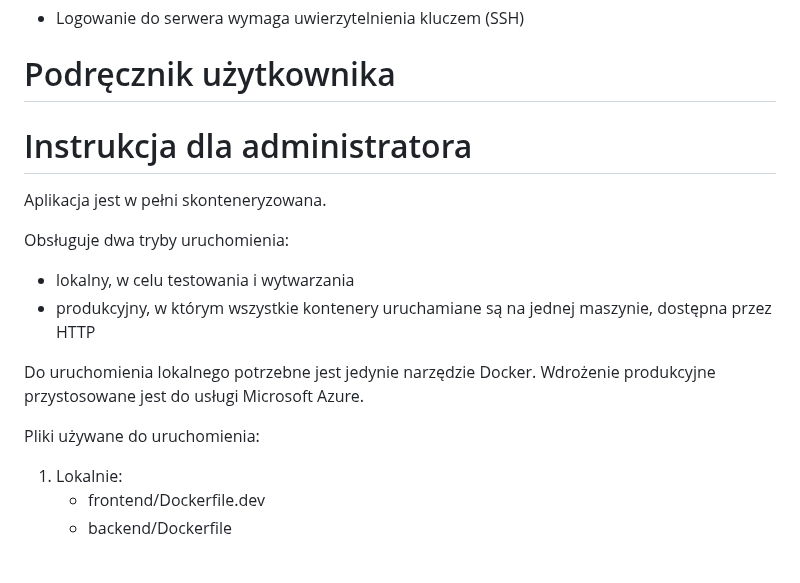
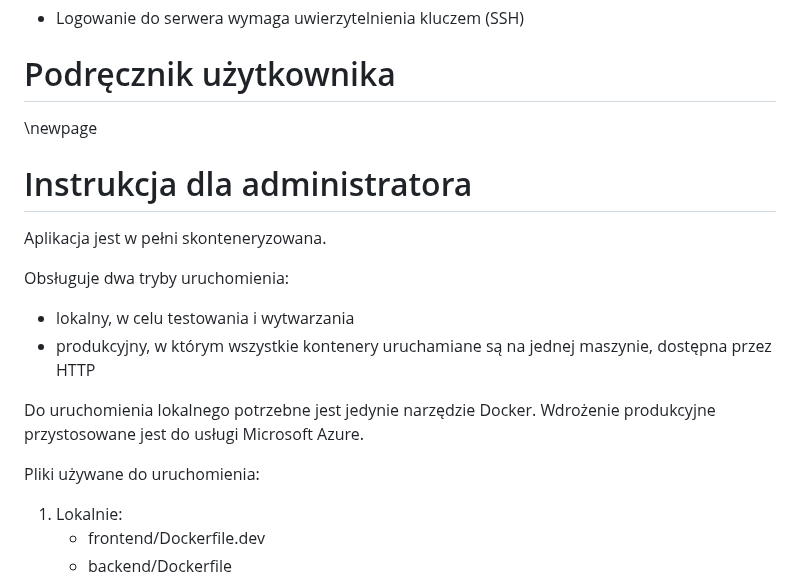
Before and after one commit to mGarbowski/pzsp2-projekt, a Markdown page: docs/master.md, the part around one of its changes. GitHub-like rendering; blank space fills up the shorter version.

```diff
--- a/docs/master.md
+++ b/docs/master.md
@@ -855,17 +855,20 @@ Podglądy widoków widoczne są na rysunkach \ref{fig:figma-importer}, \ref{fig:
 
 # Podręcznik użytkownika
 
+\newpage
 # Instrukcja dla administratora
 Aplikacja jest w pełni skonteneryzowana.
 
 Obsługuje dwa tryby uruchomienia:
-- lokalny, w celu testowania i wytwarzania
-- produkcyjny, w którym wszystkie kontenery uruchamiane są na jednej maszynie, dostępna przez HTTP
+
+* lokalny, w celu testowania i wytwarzania
+* produkcyjny, w którym wszystkie kontenery uruchamiane są na jednej maszynie, dostępna przez HTTP
 
 Do uruchomienia lokalnego potrzebne jest jedynie narzędzie Docker.
 Wdrożenie produkcyjne przystosowane jest do usługi Microsoft Azure.
 
 Pliki używane do uruchomienia:
+
 1. Lokalnie:
     * frontend/Dockerfile.dev
     * backend/Dockerfile
```
Also changed, not shown: other parts of docs/master.md (+28 -15 lines).
